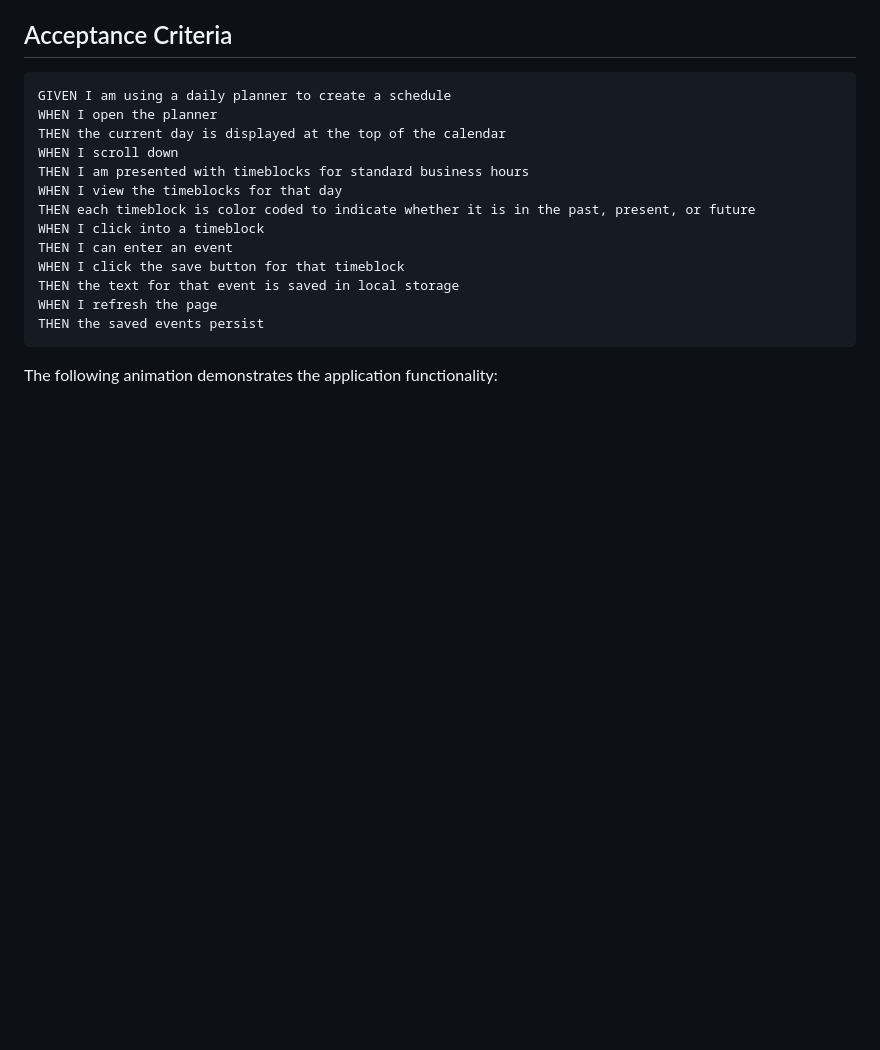
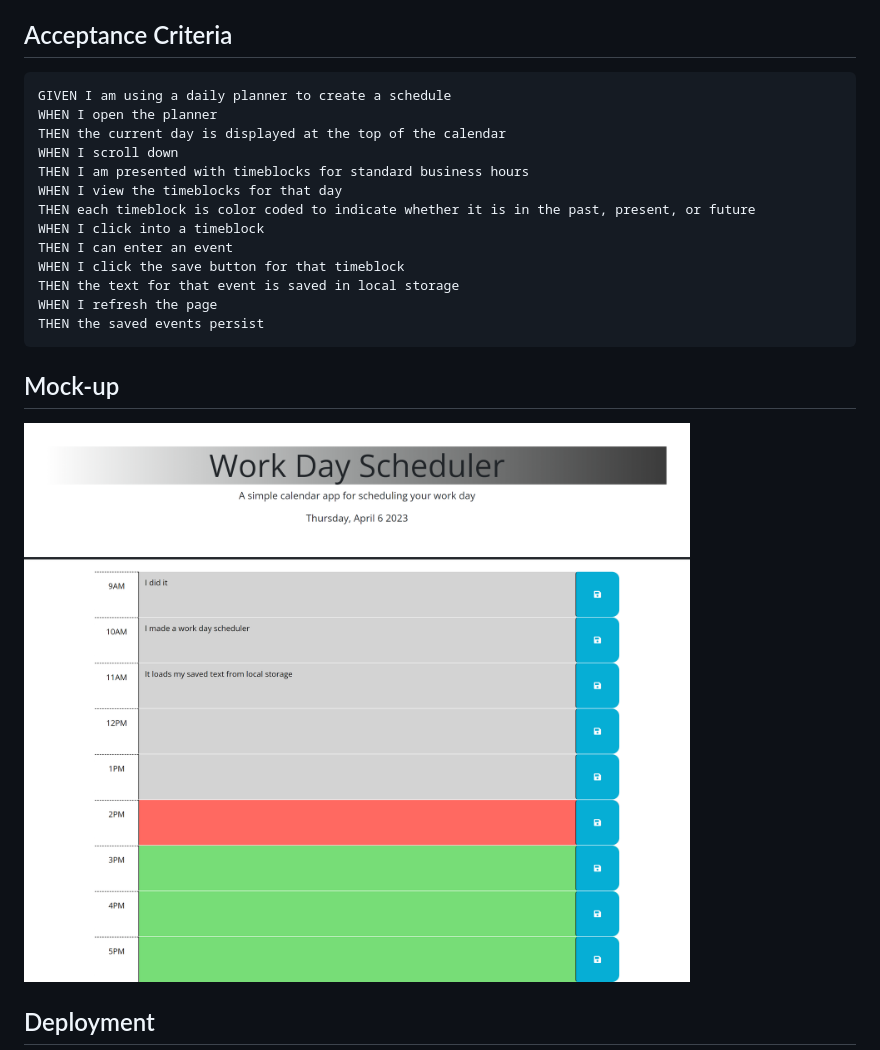
Before and after one commit to A-Witthohn/dailyplanner-mod5hw, a Markdown page: README.md, the part around the change printed below. Rendered like a GitHub page; pictures changed too: Assets/Work Day Scheduler.png (added); blank space fills up the shorter version.

````diff
--- a/README.md
+++ b/README.md
@@ -31,6 +22,8 @@ THEN the text for that event is saved in local storage
 WHEN I refresh the page
 THEN the saved events persist
 ```
+## Mock-up
+![Work Day Scheduler](./Assets/Work%20Day%20Scheduler.png)
 
-The following animation demonstrates the application functionality:
+## Deployment
 
````
Also changed, not shown: other parts of README.md (+5 -69 lines), 2 other files.
